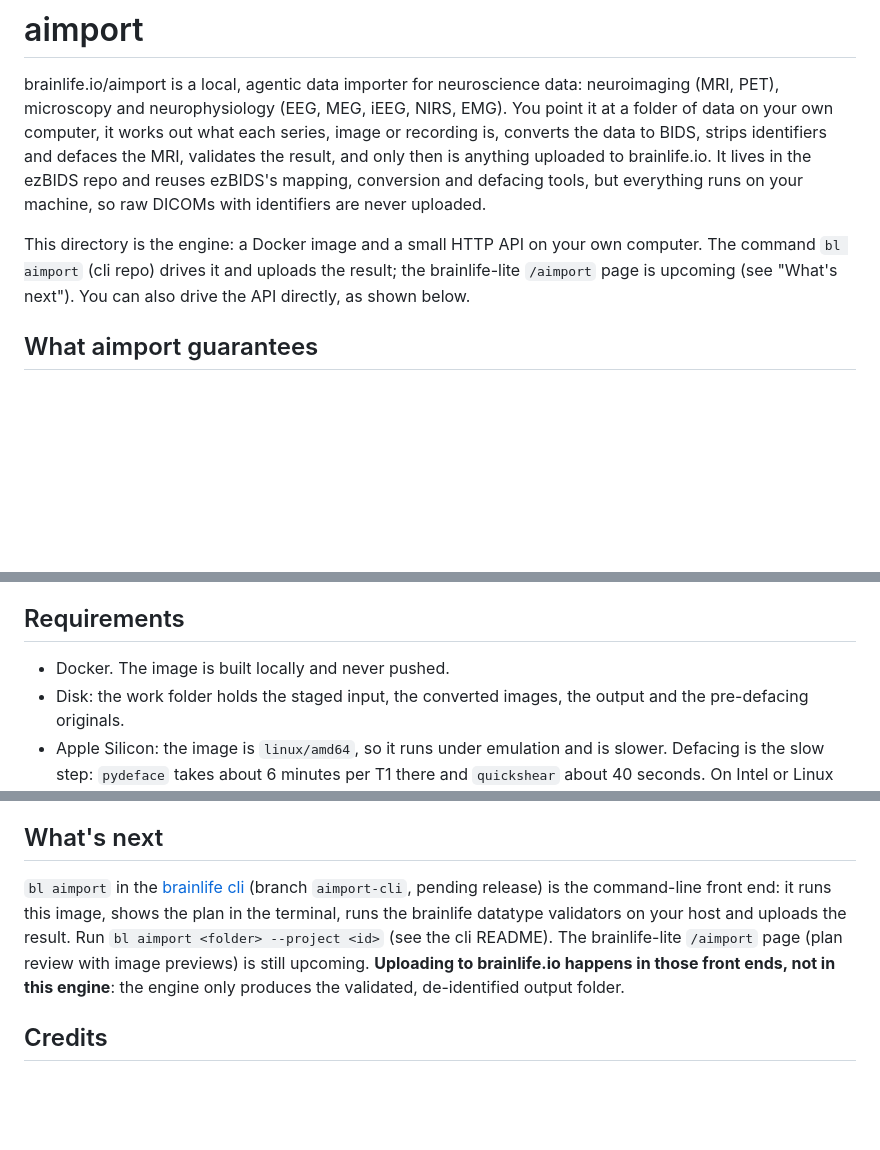
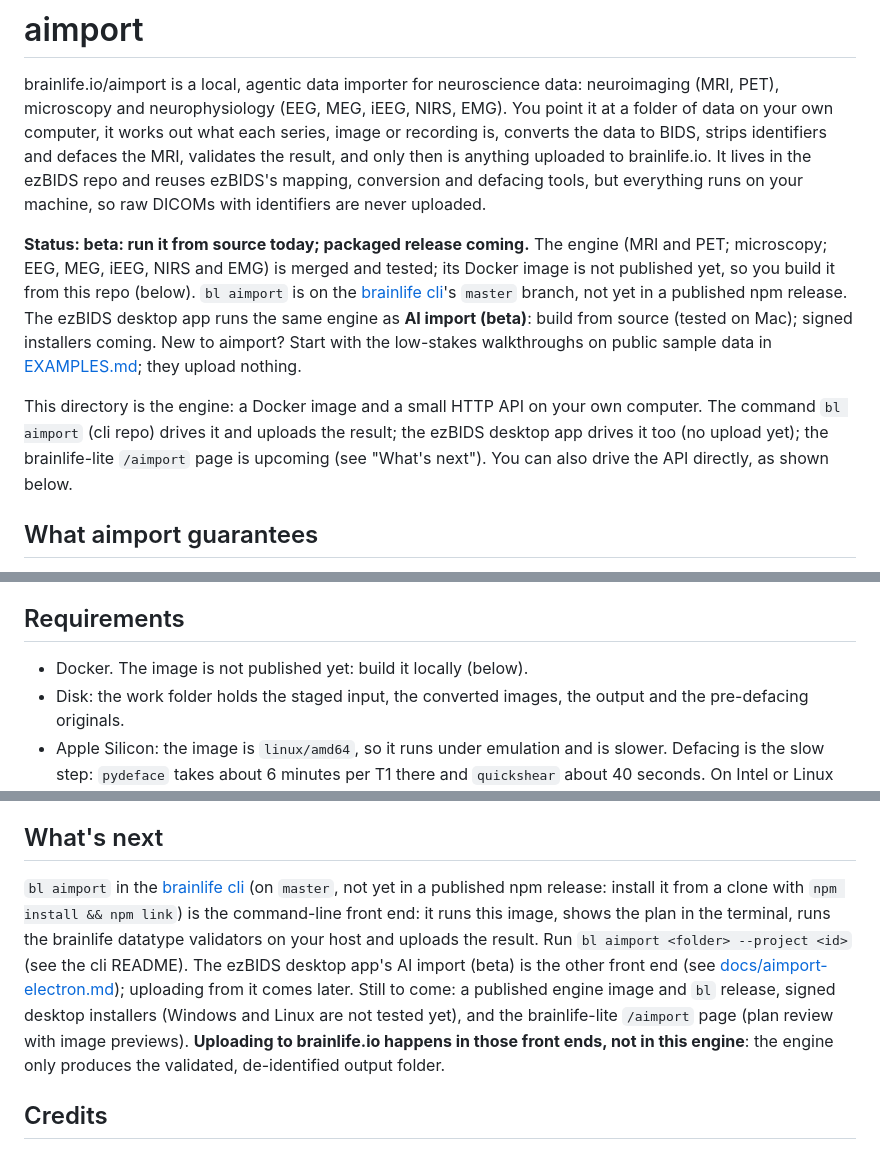
Before and after one commit to brainlife/ezbids, a Markdown page: aimport/README.md, 3 parts joined by grey strips. GitHub-like rendering; blank space fills up the shorter version.

```diff
--- a/aimport/README.md
+++ b/aimport/README.md
@@ -7,9 +7,17 @@ identifiers and defaces the MRI, validates the result, and only then is anything
 brainlife.io. It lives in the ezBIDS repo and reuses ezBIDS's mapping, conversion and defacing tools,
 but everything runs on your machine, so raw DICOMs with identifiers are never uploaded.
 
+**Status: beta: run it from source today; packaged release coming.** The engine (MRI and PET; microscopy; EEG, MEG,
+iEEG, NIRS and EMG) is merged and tested; its Docker image is not published yet, so you build it from this repo
+(below). `bl aimport` is on the [brainlife cli](https://github.com/brainlife/cli#bl-aimport)'s `master` branch, not
+yet in a published npm release. The ezBIDS desktop app runs the same engine as **AI import (beta)**: build from
+source (tested on Mac); signed installers coming. New to aimport? Start with the low-stakes walkthroughs on public
+sample data in [EXAMPLES.md](EXAMPLES.md); they upload nothing.
+
 This directory is the engine: a Docker image and a small HTTP API on your own computer. The command
-`bl aimport` (cli repo) drives it and uploads the result; the brainlife-lite `/aimport` page is upcoming (see
-"What's next"). You can also drive the API directly, as shown below.
+`bl aimport` (cli repo) drives it and uploads the result; the ezBIDS desktop app drives it too (no upload yet);
+the brainlife-lite `/aimport` page is upcoming (see "What's next"). You can also drive the API directly, as shown
+below.
 
 ## What aimport guarantees
 
@@ -37,7 +45,7 @@ tables and NIfTI headers) or any API response.
 
 ## Requirements
 
-- Docker. The image is built locally and never pushed.
+- Docker. The image is not published yet: build it locally (below).
 - Disk: the work folder holds the staged input, the converted images, the output and the pre-defacing originals.
 - Apple Silicon: the image is `linux/amd64`, so it runs under emulation and is slower. Defacing is the
   slow step: `pydeface` takes about 6 minutes per T1 there and `quickshear` about 40 seconds. On Intel or Linux
@@ -677,10 +685,12 @@ about four minutes).
 
 ## What's next
 
-`bl aimport` in the [brainlife cli](https://github.com/brainlife/cli) (branch `aimport-cli`, pending release) is the
-command-line front end: it runs this image, shows the plan in the terminal, runs the brainlife datatype
+`bl aimport` in the [brainlife cli](https://github.com/brainlife/cli#bl-aimport) (on `master`, not yet in a published
+npm release: install it from a clone with `npm install && npm link`) is the command-line front end: it runs this image, shows the plan in the terminal, runs the brainlife datatype
 validators on your host and uploads the result. Run `bl aimport <folder> --project <id>` (see the cli README).
-The brainlife-lite `/aimport` page (plan review with image previews) is still upcoming.
+The ezBIDS desktop app's AI import (beta) is the other front end (see [docs/aimport-electron.md](../docs/aimport-electron.md));
+uploading from it comes later. Still to come: a published engine image and `bl` release, signed desktop installers
+(Windows and Linux are not tested yet), and the brainlife-lite `/aimport` page (plan review with image previews).
 **Uploading to brainlife.io happens in those front ends, not in this engine**: the engine only produces the
 validated, de-identified output folder.
 
```
Also changed, not shown: CREDITS.md (+1 -1 lines), aimport/EXAMPLES.md (added, +130 -0 lines), docs/images/ezbids-landing.png, docs/images/landing-aimport/landing-aimport-1440.png (added), docs/images/landing-aimport/landing-aimport-390.png (added), docs/images/landing-aimport/landing-try-1440.png (added), docs/images/landing-aimport/landing-try-390.png (added), 6 other files.
